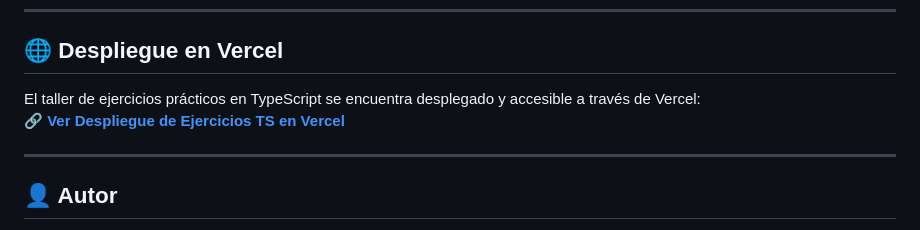
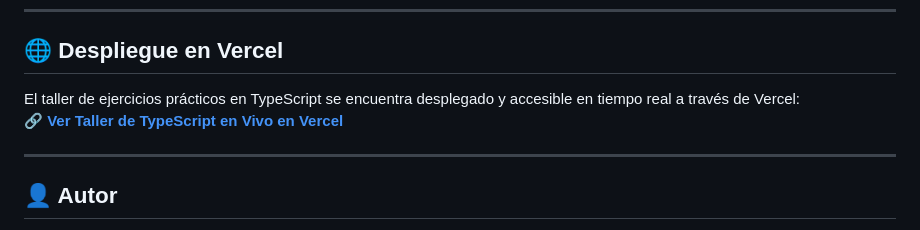
Before and after one commit to Juanexzz/cvv, a Markdown page: README.md, the part around the change. Drawn GitHub-style.

Commit message:
docs: actualizar enlace de Vercel en README con la nueva URL activa

```diff
--- a/README.md
+++ b/README.md
@@ -61,8 +61,8 @@ node ejercicios.js
 
 ## 🌐 Despliegue en Vercel
 
-El taller de ejercicios prácticos en TypeScript se encuentra desplegado y accesible a través de Vercel:
-🔗 **[Ver Despliegue de Ejercicios TS en Vercel](https://cvv-3vekksgac-udem.vercel.app)**
+El taller de ejercicios prácticos en TypeScript se encuentra desplegado y accesible en tiempo real a través de Vercel:
+🔗 **[Ver Taller de TypeScript en Vivo en Vercel](https://cvv-1dwn3u1kb-udem.vercel.app)**
 
 ---
 
```
